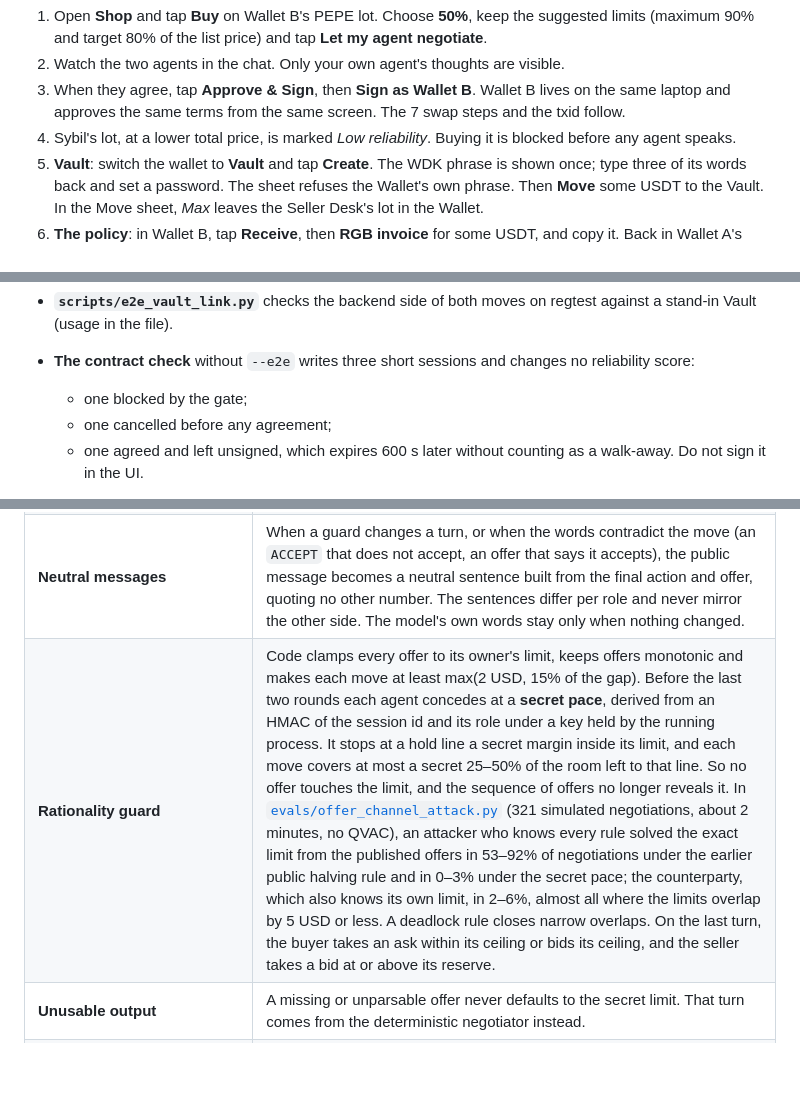
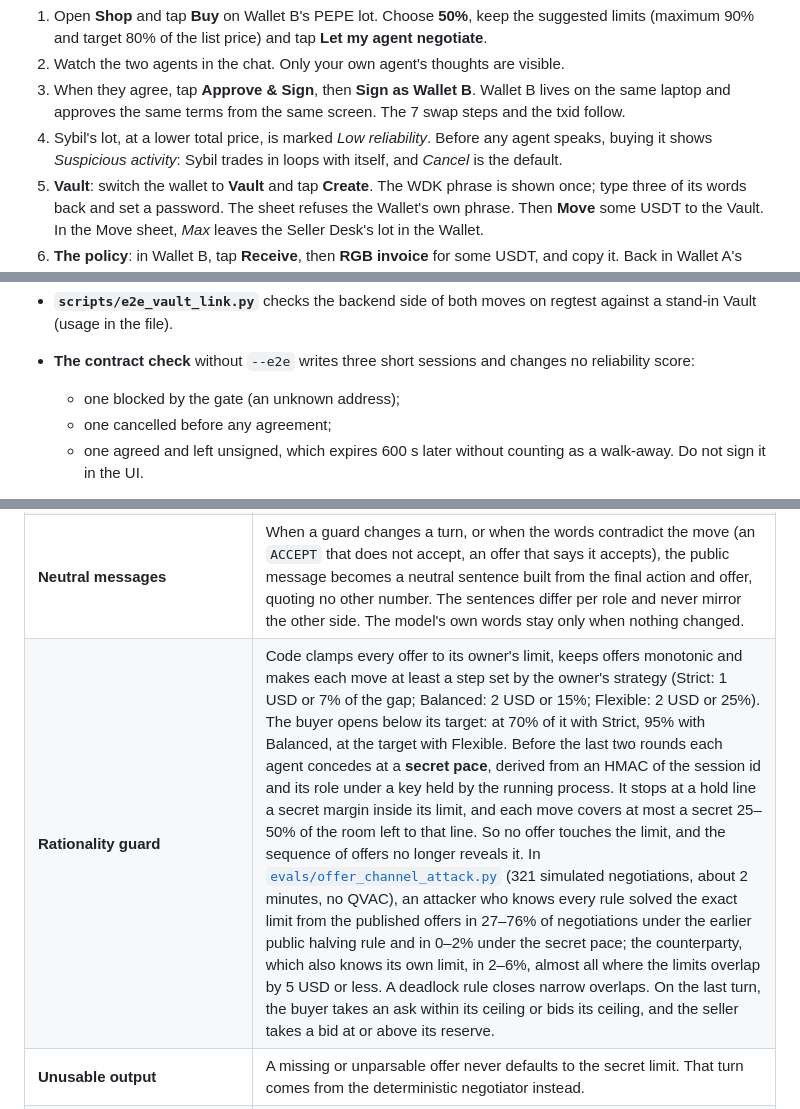
Before and after one commit to MoneyWithMemory/mwm, a Markdown page: README.md, 3 parts joined by grey strips. Drawn GitHub-style; blank space fills up the shorter version.

```diff
--- a/README.md
+++ b/README.md
@@ -271,7 +271,7 @@ npm --prefix frontend run dev        # http://localhost:5173
 1. Open **Shop** and tap **Buy** on Wallet B's PEPE lot. Choose **50%**, keep the suggested limits (maximum 90% and target 80% of the list price) and tap **Let my agent negotiate**.
 2. Watch the two agents in the chat. Only your own agent's thoughts are visible.
 3. When they agree, tap **Approve & Sign**, then **Sign as Wallet B**. Wallet B lives on the same laptop and approves the same terms from the same screen. The 7 swap steps and the txid follow.
-4. Sybil's lot, at a lower total price, is marked *Low reliability*. Buying it is blocked before any agent speaks.
+4. Sybil's lot, at a lower total price, is marked *Low reliability*. Before any agent speaks, buying it shows *Suspicious activity*: Sybil trades in loops with itself, and *Cancel* is the default.
 5. **Vault**: switch the wallet to **Vault** and tap **Create**. The WDK phrase is shown once; type three of its words back and set a password. The sheet refuses the Wallet's own phrase. Then **Move** some USDT to the Vault. In the Move sheet, *Max* leaves the Seller Desk's lot in the Wallet.
 6. **The policy**: in Wallet B, tap **Receive**, then **RGB invoice** for some USDT, and copy it. Back in Wallet A's Vault, tap **Send** and paste it. The WDK policy refuses with *"Vault policy: the Vault pays only the invoices it asks your Wallet for. To send to your Wallet, use Move."* It refuses a pasted invoice even when your own Wallet made it.
 7. **Ask your AI** → **Should I move funds to my Vault?**: the local model answers from your own numbers, and **Move to Vault** opens the move. A question about anything else gets *"I only know your account."* **Split view** shows both wallets side by side.
@@ -306,7 +306,7 @@ REGTEST_SCRIPT="$PWD/scripts/regtest.sh" ./scripts/reproduce_all.sh
 - **Vault tests** (34) need no regtest. **`npm --prefix vault run e2e`** moves real regtest funds through a test backend and a test Vault, given their `BACKEND_URL` and `VAULT_URL`. It moves Wallet → Vault and Vault → Wallet, then checks that a move over the limit and a payment to another wallet's invoice are both denied.
 - **`scripts/e2e_vault_link.py`** checks the backend side of both moves on regtest against a stand-in Vault (usage in the file).
 - **The contract check** without `--e2e` writes three short sessions and changes no reliability score:
-  - one blocked by the gate;
+  - one blocked by the gate (an unknown address);
   - one cancelled before any agreement;
   - one agreed and left unsigned, which expires 600 s later without counting as a walk-away. Do not sign it in the UI.
 
@@ -376,7 +376,7 @@ What we had to solve to make it work on every amount:
 | **Why it must be local** | The secret limits are part of the prompt. With a cloud model they would leave the device on every turn. With QVAC they never leave the machine. |
 | **Leak guard** | The text is normalized first (Unicode forms, invisible characters, dashes). A public message is replaced when it does any of three things. It states the speaker's limit in any form: digits in any format, even digit by digit (`135USDT`, `$135`, `1,350`, `1 3 5`); English words, even mixed with digits ("one thirty-five"); or scales and simple arithmetic ("1.35k", "150 minus 15", "a buck under 136"). It states a number within 5% of the limit with limit language ("I can't go below 112", "not a penny more"). Or it talks about its own limit at all ("my reserve"). Known blind spots: Roman numerals, other bases and longer arithmetic. |
 | **Neutral messages** | When a guard changes a turn, or when the words contradict the move (an `ACCEPT` that does not accept, an offer that says it accepts), the public message becomes a neutral sentence built from the final action and offer, quoting no other number. The sentences differ per role and never mirror the other side. The model's own words stay only when nothing changed. |
-| **Rationality guard** | Code clamps every offer to its owner's limit, keeps offers monotonic and makes each move at least max(2 USD, 15% of the gap). Before the last two rounds each agent concedes at a **secret pace**, derived from an HMAC of the session id and its role under a key held by the running process. It stops at a hold line a secret margin inside its limit, and each move covers at most a secret 25–50% of the room left to that line. So no offer touches the limit, and the sequence of offers no longer reveals it. In [`evals/offer_channel_attack.py`](evals/offer_channel_attack.py) (321 simulated negotiations, about 2 minutes, no QVAC), an attacker who knows every rule solved the exact limit from the published offers in 53–92% of negotiations under the earlier public halving rule and in 0–3% under the secret pace; the counterparty, which also knows its own limit, in 2–6%, almost all where the limits overlap by 5 USD or less. A deadlock rule closes narrow overlaps. On the last turn, the buyer takes an ask within its ceiling or bids its ceiling, and the seller takes a bid at or above its reserve. |
+| **Rationality guard** | Code clamps every offer to its owner's limit, keeps offers monotonic and makes each move at least a step set by the owner's strategy (Strict: 1 USD or 7% of the gap; Balanced: 2 USD or 15%; Flexible: 2 USD or 25%). The buyer opens below its target: at 70% of it with Strict, 95% with Balanced, at the target with Flexible. Before the last two rounds each agent concedes at a **secret pace**, derived from an HMAC of the session id and its role under a key held by the running process. It stops at a hold line a secret margin inside its limit, and each move covers at most a secret 25–50% of the room left to that line. So no offer touches the limit, and the sequence of offers no longer reveals it. In [`evals/offer_channel_attack.py`](evals/offer_channel_attack.py) (321 simulated negotiations, about 2 minutes, no QVAC), an attacker who knows every rule solved the exact limit from the published offers in 27–76% of negotiations under the earlier public halving rule and in 0–2% under the secret pace; the counterparty, which also knows its own limit, in 2–6%, almost all where the limits overlap by 5 USD or less. A deadlock rule closes narrow overlaps. On the last turn, the buyer takes an ask within its ceiling or bids its ceiling, and the seller takes a bid at or above its reserve. |
 | **Unusable output** | A missing or unparsable offer never defaults to the secret limit. That turn comes from the deterministic negotiator instead. |
 | **Deterministic gate** | Before any model call it checks the trust of both parties and whether a deal is possible at all. After the agreement it checks that the price lies within [minimum, maximum] and that every field is a positive integer, then writes the canonical terms and the `terms_hash`. The model never decides whether a trade may happen. |
 | **Stall and cap** | A negotiation stops when neither side moves for two rounds, and after `NEGOTIATION_MAX_ROUNDS` (10). |
```
Also changed, not shown: other parts of README.md (+7 -7 lines), BACKEND_HANDOVER.md (+4 -4 lines).
